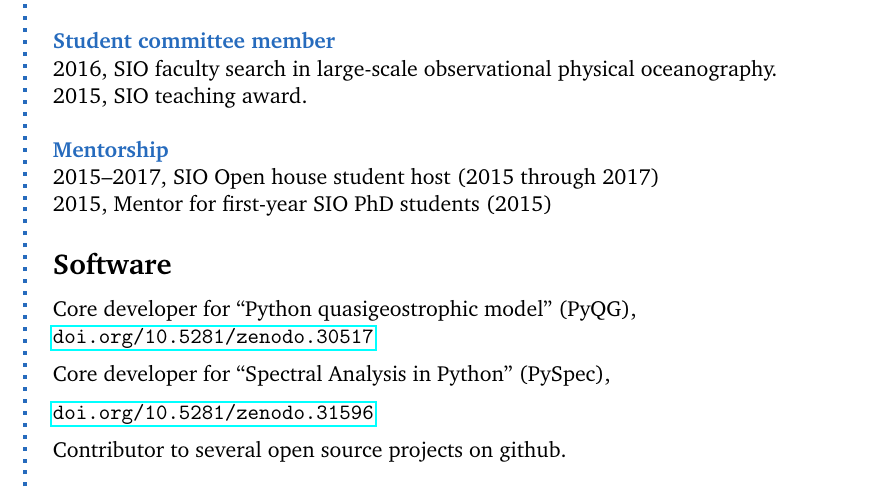
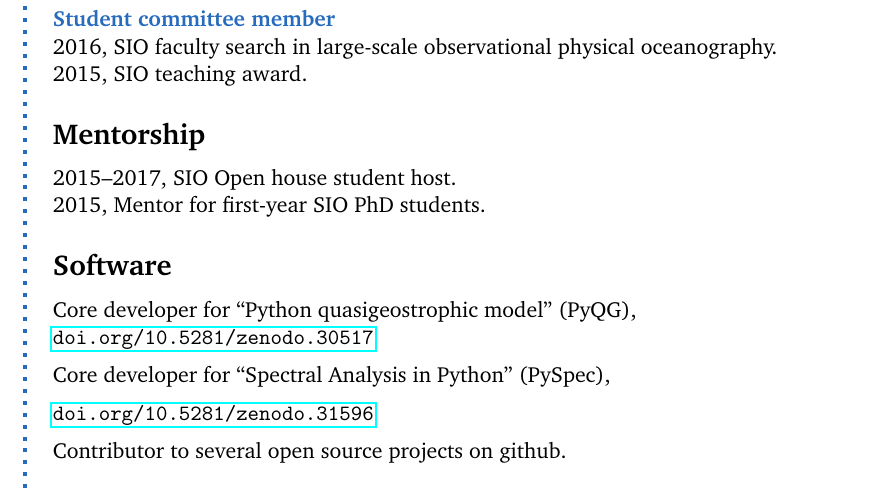
Before and after one commit to cesar-rocha/rocha_cv, a LaTeX CV (rocha_cv.tex): part of page 2 of 2, cut so that both start at the same text. Compiled offline with pdfLaTeX.

Commit message:
Split mentorship section

```diff
--- a/rocha_cv.tex
+++ b/rocha_cv.tex
@@ -227,9 +227,9 @@ Journals: Deep Sea Research-I, Geophysical Research Letters, Journal of
 2016, SIO faculty search in large-scale observational physical oceanography.\\
 2015,  SIO teaching award.\\
 
-\CVItem{Mentorship}\\
-2015--2017, SIO Open house student host (2015 through 2017)\\
-2015,  Mentor for first-year SIO PhD students (2015)
+\CVSection{Mentorship}
+2015--2017, SIO Open house student host.\\
+2015,  Mentor for first-year SIO PhD students.
 
 \Sep
 
```
Also changed, not shown: rocha_cv.pdf.
